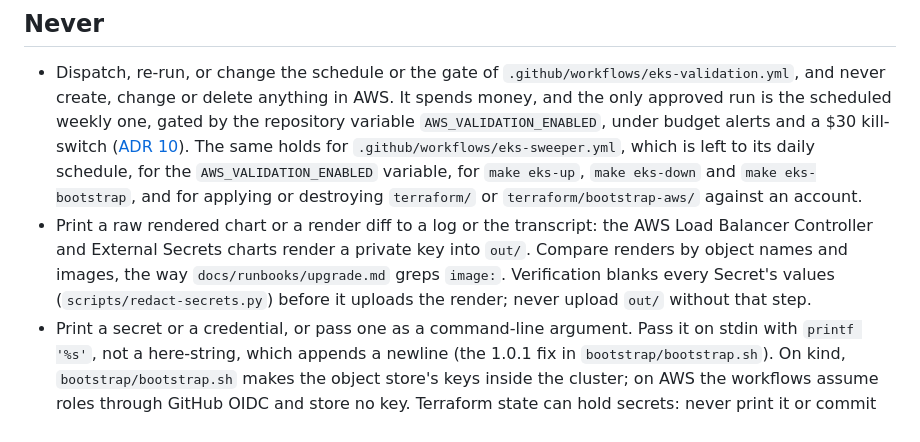
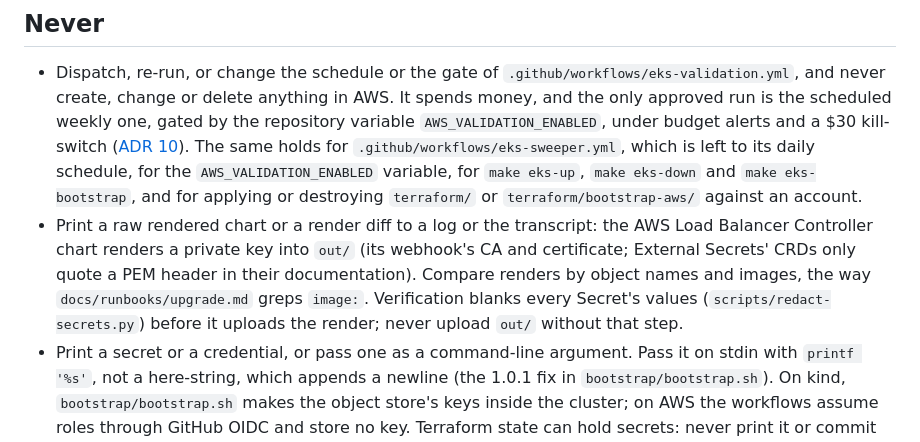
Before and after one commit to heyvaldemar/aws-eks-reference-platform, a Markdown page: AGENTS.md, the part around the change. Drawn GitHub-style.

Commit message:
docs(agents): only the Load Balancer Controller chart renders a private key
AGENTS.md said the External Secrets chart did too. Its rendered webhook Secret has no data; the only PEM text in its render is a header quoted in two CRDs' documentation (clustersecretstores, secretstores). Checked against the local render by object kind and name.

```diff
--- a/AGENTS.md
+++ b/AGENTS.md
@@ -71,7 +71,7 @@ Plain and specific. No em dashes, no marketing words, no claim the evidence does
 ## Never
 
 - Dispatch, re-run, or change the schedule or the gate of `.github/workflows/eks-validation.yml`, and never create, change or delete anything in AWS. It spends money, and the only approved run is the scheduled weekly one, gated by the repository variable `AWS_VALIDATION_ENABLED`, under budget alerts and a $30 kill-switch ([ADR 10](docs/decisions/0010-aws-validation-runs.md)). The same holds for `.github/workflows/eks-sweeper.yml`, which is left to its daily schedule, for the `AWS_VALIDATION_ENABLED` variable, for `make eks-up`, `make eks-down` and `make eks-bootstrap`, and for applying or destroying `terraform/` or `terraform/bootstrap-aws/` against an account.
-- Print a raw rendered chart or a render diff to a log or the transcript: the AWS Load Balancer Controller and External Secrets charts render a private key into `out/`. Compare renders by object names and images, the way `docs/runbooks/upgrade.md` greps `image:`. Verification blanks every Secret's values (`scripts/redact-secrets.py`) before it uploads the render; never upload `out/` without that step.
+- Print a raw rendered chart or a render diff to a log or the transcript: the AWS Load Balancer Controller chart renders a private key into `out/` (its webhook's CA and certificate; External Secrets' CRDs only quote a PEM header in their documentation). Compare renders by object names and images, the way `docs/runbooks/upgrade.md` greps `image:`. Verification blanks every Secret's values (`scripts/redact-secrets.py`) before it uploads the render; never upload `out/` without that step.
 - Print a secret or a credential, or pass one as a command-line argument. Pass it on stdin with `printf '%s'`, not a here-string, which appends a newline (the 1.0.1 fix in `bootstrap/bootstrap.sh`). On kind, `bootstrap/bootstrap.sh` makes the object store's keys inside the cluster; on AWS the workflows assume roles through GitHub OIDC and store no key. Terraform state can hold secrets: never print it or commit it.
 - Turn off or weaken a check, a policy, a test or a gate to get a run green, or drop a plant its check has stopped catching.
 - Write "weekly" about the EKS run before scheduled runs have passed, or any claim about AWS that no named EKS run carries (ADR 9).
```
